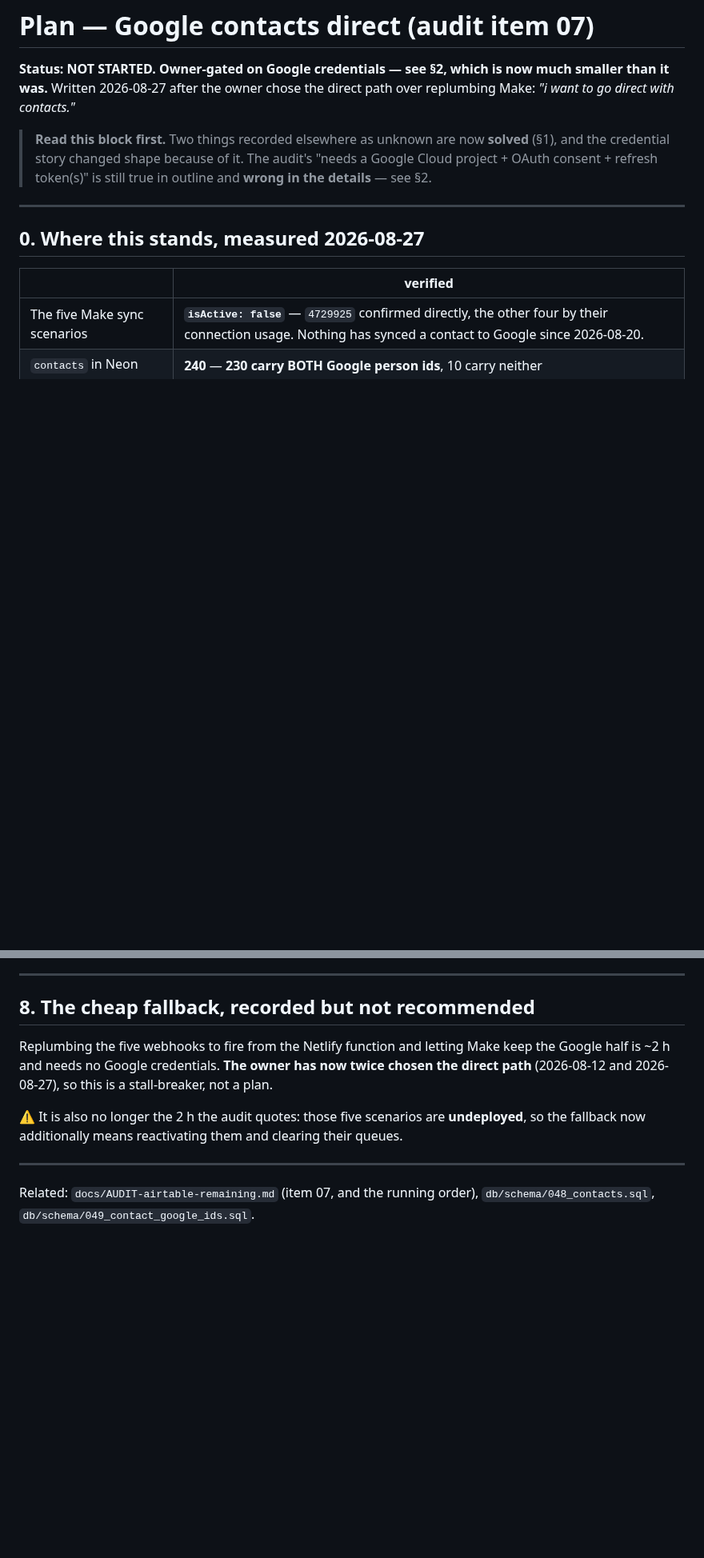
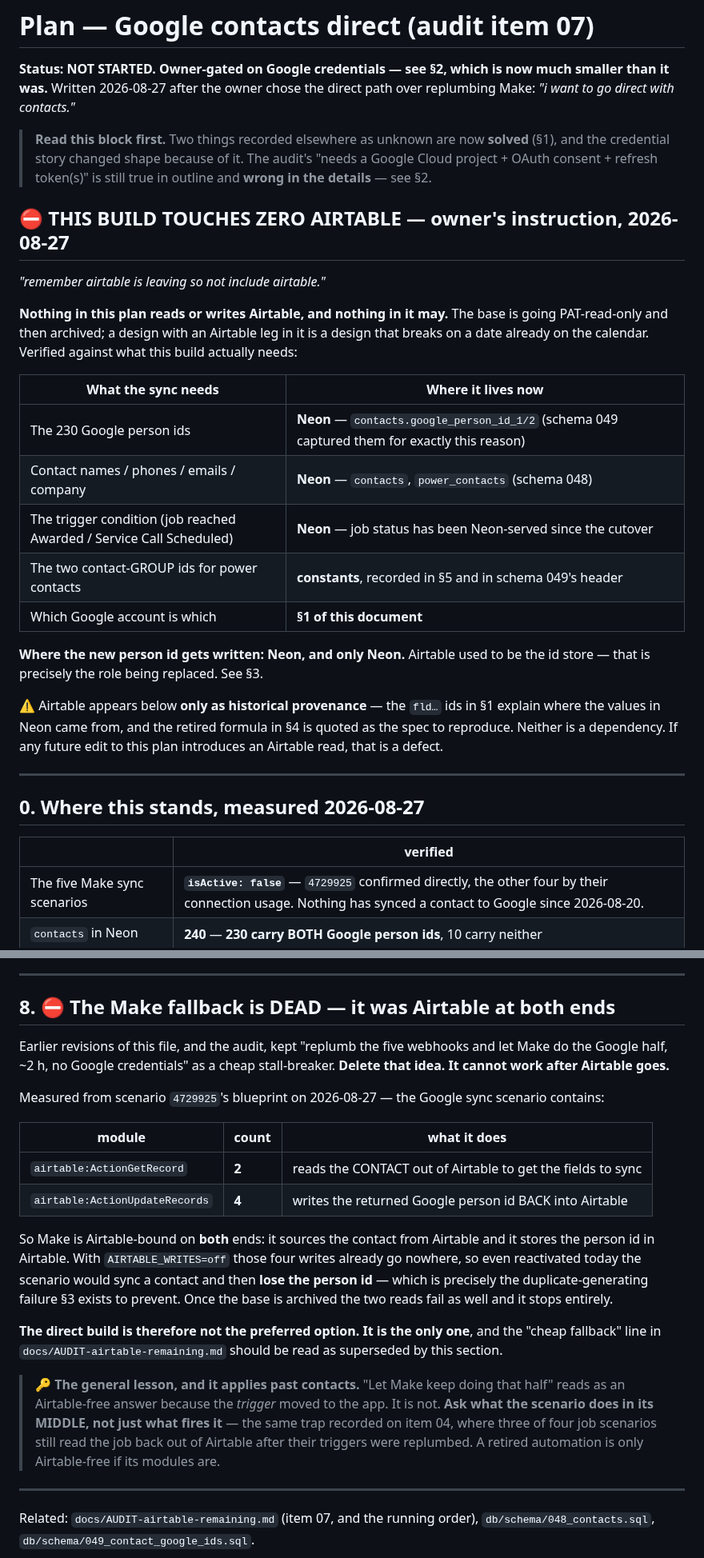
Before and after one commit to ricknee/nee-field-app, a Markdown page: docs/PLAN-google-contacts.md, 2 parts joined by grey strips. Shown at 80% size. Rendered like a GitHub page; blank space fills up the shorter version.

Commit message:
docs: the Google-contacts build takes zero Airtable, and the Make fallback is dead
Owner: "remember airtable is leaving so not include airtable." Checking the
plan against that turned up a real defect in it rather than just wording.

The direct build was already Airtable-free and now says so explicitly, with a
table showing where each input actually lives (person ids, contact fields, the
trigger condition and the group ids are all in Neon or are constants). The new
person id is written to Neon and only Neon — replacing exactly the role
Airtable used to play.

The part that was wrong: I had kept "replumb the webhooks and let Make do the
Google half" as a cheap fallback, and the audit has carried that line since
08-12 claiming "the Airtable dependency disappears." It doesn't. Scenario
4729925 contains 2 airtable:ActionGetRecord + 4 airtable:ActionUpdateRecords —
Make reads the contact from Airtable and writes the person id back to it.
AIRTABLE_WRITES=off already breaks the id write, so reactivating it today
would sync a contact and then lose its person id, which is the exact
duplicate-generating failure the plan is built to avoid.

That line was true of the TRIGGER and false of the scenario. Same trap as item
04, where three of four job scenarios still read the job out of Airtable after
their triggers moved: ask what a scenario does in its middle, not what fires it.

```diff
--- a/docs/PLAN-google-contacts.md
+++ b/docs/PLAN-google-contacts.md
@@ -7,6 +7,29 @@ than it was.** Written 2026-08-27 after the owner chose the direct path over rep
 > **Read this block first.** Two things recorded elsewhere as unknown are now **solved** (§1), and
 > the credential story changed shape because of it. The audit's "needs a Google Cloud project +
 > OAuth consent + refresh token(s)" is still true in outline and **wrong in the details** — see §2.
+
+## ⛔ THIS BUILD TOUCHES ZERO AIRTABLE — owner's instruction, 2026-08-27
+
+*"remember airtable is leaving so not include airtable."*
+
+**Nothing in this plan reads or writes Airtable, and nothing in it may.** The base is going
+PAT-read-only and then archived; a design with an Airtable leg in it is a design that breaks on a
+date already on the calendar. Verified against what this build actually needs:
+
+| What the sync needs | Where it lives now |
+|---|---|
+| The 230 Google person ids | **Neon** — `contacts.google_person_id_1/2` (schema 049 captured them for exactly this reason) |
+| Contact names / phones / emails / company | **Neon** — `contacts`, `power_contacts` (schema 048) |
+| The trigger condition (job reached Awarded / Service Call Scheduled) | **Neon** — job status has been Neon-served since the cutover |
+| The two contact-GROUP ids for power contacts | **constants**, recorded in §5 and in schema 049's header |
+| Which Google account is which | **§1 of this document** |
+
+**Where the new person id gets written: Neon, and only Neon.** Airtable used to be the id store —
+that is precisely the role being replaced. See §3.
+
+⚠ Airtable appears below **only as historical provenance** — the `fld…` ids in §1 explain where the
+values in Neon came from, and the retired formula in §4 is quoted as the spec to reproduce. Neither
+is a dependency. If any future edit to this plan introduces an Airtable read, that is a defect.
 
 ---
 
@@ -195,14 +218,33 @@ native-job post-mortem: **deploying is not evidence — re-query after the first
 
 ---
 
-## 8. The cheap fallback, recorded but not recommended
+## 8. ⛔ The Make fallback is DEAD — it was Airtable at both ends
 
-Replumbing the five webhooks to fire from the Netlify function and letting Make keep the Google
-half is ~2 h and needs no Google credentials. **The owner has now twice chosen the direct path**
-(2026-08-12 and 2026-08-27), so this is a stall-breaker, not a plan.
+Earlier revisions of this file, and the audit, kept "replumb the five webhooks and let Make do the
+Google half, ~2 h, no Google credentials" as a cheap stall-breaker. **Delete that idea. It cannot
+work after Airtable goes.**
 
-⚠ It is also no longer the 2 h the audit quotes: those five scenarios are **undeployed**, so the
-fallback now additionally means reactivating them and clearing their queues.
+Measured from scenario `4729925`'s blueprint on 2026-08-27 — the Google sync scenario contains:
+
+| module | count | what it does |
+|---|---|---|
+| `airtable:ActionGetRecord` | **2** | reads the CONTACT out of Airtable to get the fields to sync |
+| `airtable:ActionUpdateRecords` | **4** | writes the returned Google person id BACK into Airtable |
+
+So Make is Airtable-bound on **both** ends: it sources the contact from Airtable and it stores the
+person id in Airtable. With `AIRTABLE_WRITES=off` those four writes already go nowhere, so even
+reactivated today the scenario would sync a contact and then **lose the person id** — which is
+precisely the duplicate-generating failure §3 exists to prevent. Once the base is archived the two
+reads fail as well and it stops entirely.
+
+**The direct build is therefore not the preferred option. It is the only one**, and the "cheap
+fallback" line in `docs/AUDIT-airtable-remaining.md` should be read as superseded by this section.
+
+> 🔑 **The general lesson, and it applies past contacts.** "Let Make keep doing that half" reads as
+> an Airtable-free answer because the *trigger* moved to the app. It is not. **Ask what the
+> scenario does in its MIDDLE, not just what fires it** — the same trap recorded on item 04, where
+> three of four job scenarios still read the job back out of Airtable after their triggers were
+> replumbed. A retired automation is only Airtable-free if its modules are.
 
 ---
 
```
Also changed, not shown: other parts of docs/PLAN-google-contacts.md (+1 -1 lines), docs/AUDIT-airtable-remaining.md (+7 -3 lines).
